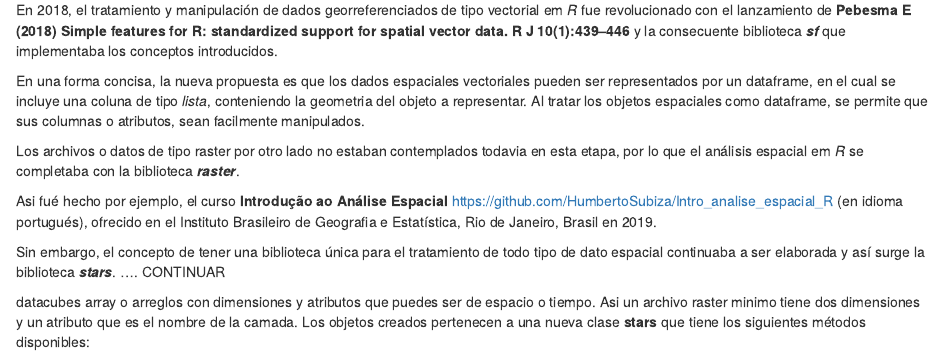
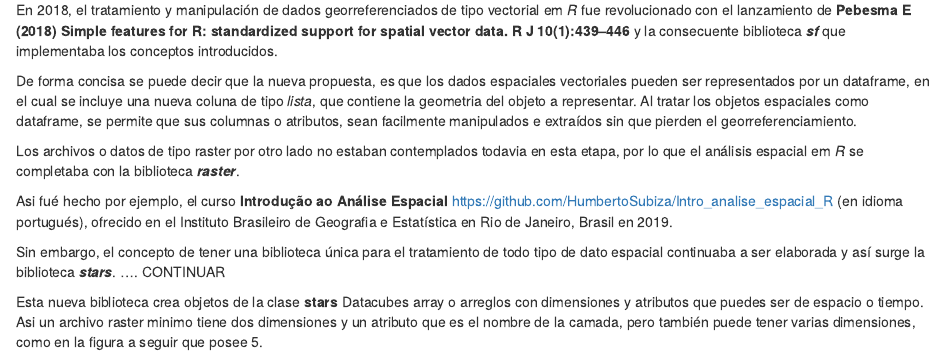
Before and after one commit to HumbertoSubiza/spatial_stars, an R Markdown document (stars_1.Rmd): the page in a window 1100 px wide, from 180 px down. Rendered offline with R 4.5, knitr and Pandoc, with nearby package versions.

Commit message:
continua stars 1

```diff
--- a/stars_1.Rmd
+++ b/stars_1.Rmd
@@ -13,13 +13,14 @@ knitr::opts_chunk$set(echo = TRUE)
 
 En 2018, el tratamiento y manipulación de dados georreferenciados de tipo vectorial em _R_ fue revolucionado con el lanzamiento de **Pebesma E (2018) Simple features for R: standardized support for spatial vector data. R J 10(1):439–446** y la consecuente biblioteca _**sf**_ que implementaba los conceptos introducidos.
 
-En una forma concisa, la nueva propuesta es que los dados espaciales vectoriales pueden ser representados por un dataframe, en el cual se incluye una coluna de tipo _lista_, conteniendo la geometria del objeto a representar. Al tratar los objetos espaciales como dataframe, se permite que sus columnas o atributos, sean facilmente manipulados.
+De forma concisa se puede decir que la nueva propuesta, es que los dados espaciales vectoriales pueden ser representados por un dataframe, en el cual se incluye una nueva coluna de tipo _lista_, que contiene la geometria del objeto a representar. Al tratar los objetos espaciales como dataframe, se permite que sus columnas o atributos, sean facilmente manipulados e extraídos sin que pierden el georreferenciamiento.
 
 Los archivos o datos de tipo raster por otro lado no estaban contemplados todavia en esta etapa, por lo que el análisis espacial em _R_ se completaba con la biblioteca _**raster**_.
 
-Asi fué hecho por ejemplo, el curso **Introdução ao Análise Espacial** <https://github.com/HumbertoSubiza/Intro_analise_espacial_R>  (en idioma portugués), ofrecido en el Instituto Brasileiro de Geografia e Estatística, Rio de Janeiro, Brasil en 2019.
+Asi fué hecho por ejemplo, el curso **Introdução ao Análise Espacial** <https://github.com/HumbertoSubiza/Intro_analise_espacial_R>  (en idioma portugués), ofrecido en el Instituto Brasileiro de Geografia e Estatística en Rio de Janeiro, Brasil en 2019.
 
 Sin embargo, el concepto de tener una biblioteca única para el tratamiento de todo tipo de dato espacial continuaba a ser elaborada y así surge la biblioteca _**stars**_. .... CONTINUAR
 
-datacubes array o arreglos con dimensiones y atributos que puedes ser de espacio o tiempo.
-Asi un archivo raster minimo tiene dos dimensiones y un atributo que es el nombre de la camada. Los objetos creados pertenecen a una nueva clase **stars** que tiene los siguientes métodos disponibles:
+Esta nueva biblioteca crea objetos de la clase **stars**
+Datacubes array o arreglos con dimensiones y atributos que puedes ser de espacio o tiempo.
+Asi un archivo raster minimo tiene dos dimensiones y un atributo que es el nombre de la camada, pero también puede tener varias dimensiones, como en la figura a seguir que posee 5.
```
Also changed, not shown: stars_1.Rmd (16 more changed lines), 1 other file.
